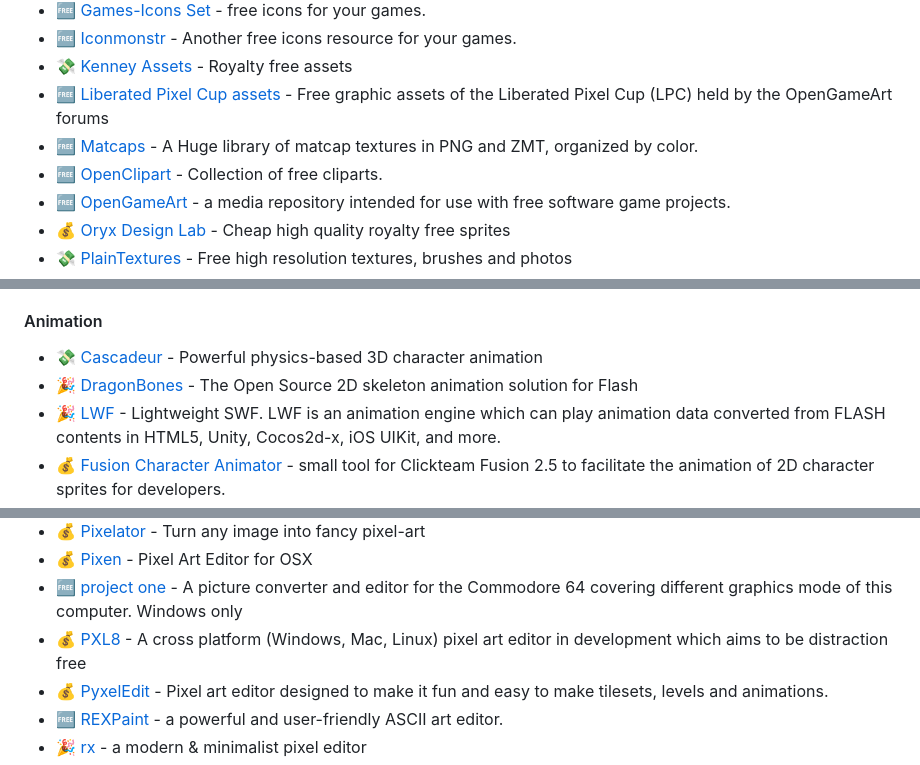
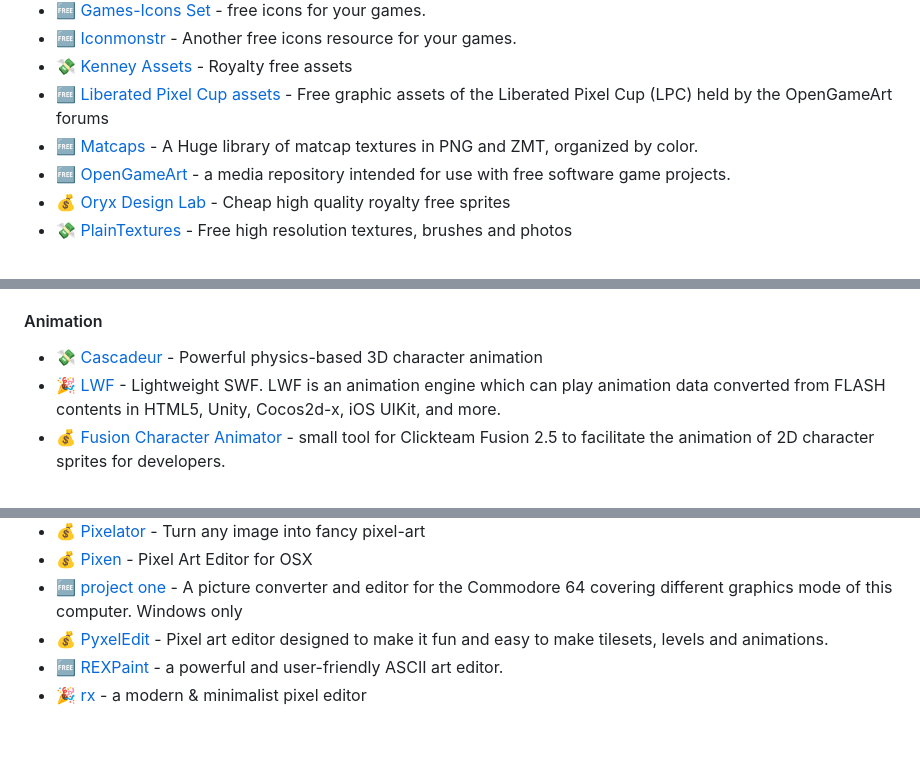
Before and after one commit to ellisonleao/magictools, a Markdown page: README.md, 3 parts joined by grey strips. GitHub-like rendering; blank space fills up the shorter version.

Commit message:
fix: broken links

```diff
--- a/README.md
+++ b/README.md
@@ -67,7 +67,6 @@ _Great graphics placeholders and tools to turn that squared game into a picasso
 - :money_with_wings: [Kenney Assets](http://kenney.nl/assets) - Royalty free assets
 - :free: [Liberated Pixel Cup assets](http://lpc.opengameart.org) - Free graphic assets of the Liberated Pixel Cup (LPC) held by the OpenGameArt forums
 - :free: [Matcaps](https://github.com/nidorx/matcaps#matcaps) - A Huge library of matcap textures in PNG and ZMT, organized by color.
-- :free: [OpenClipart](https://openclipart.org/) - Collection of free cliparts.
 - :free: [OpenGameArt](http://opengameart.org/) - a media repository intended for use with free software game projects.
 - :moneybag: [Oryx Design Lab](http://oryxdesignlab.com/) - Cheap high quality royalty free sprites
 - :money_with_wings: [PlainTextures](http://www.plaintextures.com/) - Free high resolution textures, brushes and photos
@@ -122,7 +121,6 @@ _Great graphics placeholders and tools to turn that squared game into a picasso
 #### Animation
 
 - :money_with_wings: [Cascadeur](https://cascadeur.com/) - Powerful physics-based 3D character animation
-- :tada: [DragonBones](http://dragonbones.com) - The Open Source 2D skeleton animation solution for Flash
 - :tada: [LWF](http://gree.github.io/lwf/) - Lightweight SWF. LWF is an animation engine which can play animation data converted from FLASH contents in HTML5, Unity, Cocos2d-x, iOS UIKit, and more.
 - :moneybag: [Fusion Character Animator](http://loopengo.free.fr/) - small tool for Clickteam Fusion 2.5 to facilitate the animation of 2D character sprites for developers.
 - 🆓 [GraphicsDale](https://graphicsgale.com/us/) - Powerful tool for spriting and pixel art.
@@ -149,7 +147,6 @@ _Great graphics placeholders and tools to turn that squared game into a picasso
 - :moneybag: [Pixelator](http://pixelatorapp.com) - Turn any image into fancy pixel-art
 - :moneybag: [Pixen](https://github.com/Pixen/Pixen) - Pixel Art Editor for OSX
 - :free: [project one](http://p1.untergrund.net) - A picture converter and editor for the Commodore 64 covering different graphics mode of this computer. Windows only
-- :moneybag: [PXL8](http://www.pxl8.it) - A cross platform (Windows, Mac, Linux) pixel art editor in development which aims to be distraction free
 - :moneybag: [PyxelEdit](http://pyxeledit.com/) - Pixel art editor designed to make it fun and easy to make tilesets, levels and animations.
 - :free: [REXPaint](https://www.gridsagegames.com/rexpaint/) - a powerful and user-friendly ASCII art editor.
 - :tada: [rx](https://rx.cloudhead.io/) - a modern & minimalist pixel editor
```
Also changed, not shown: other parts of README.md (+0 -1 lines).
